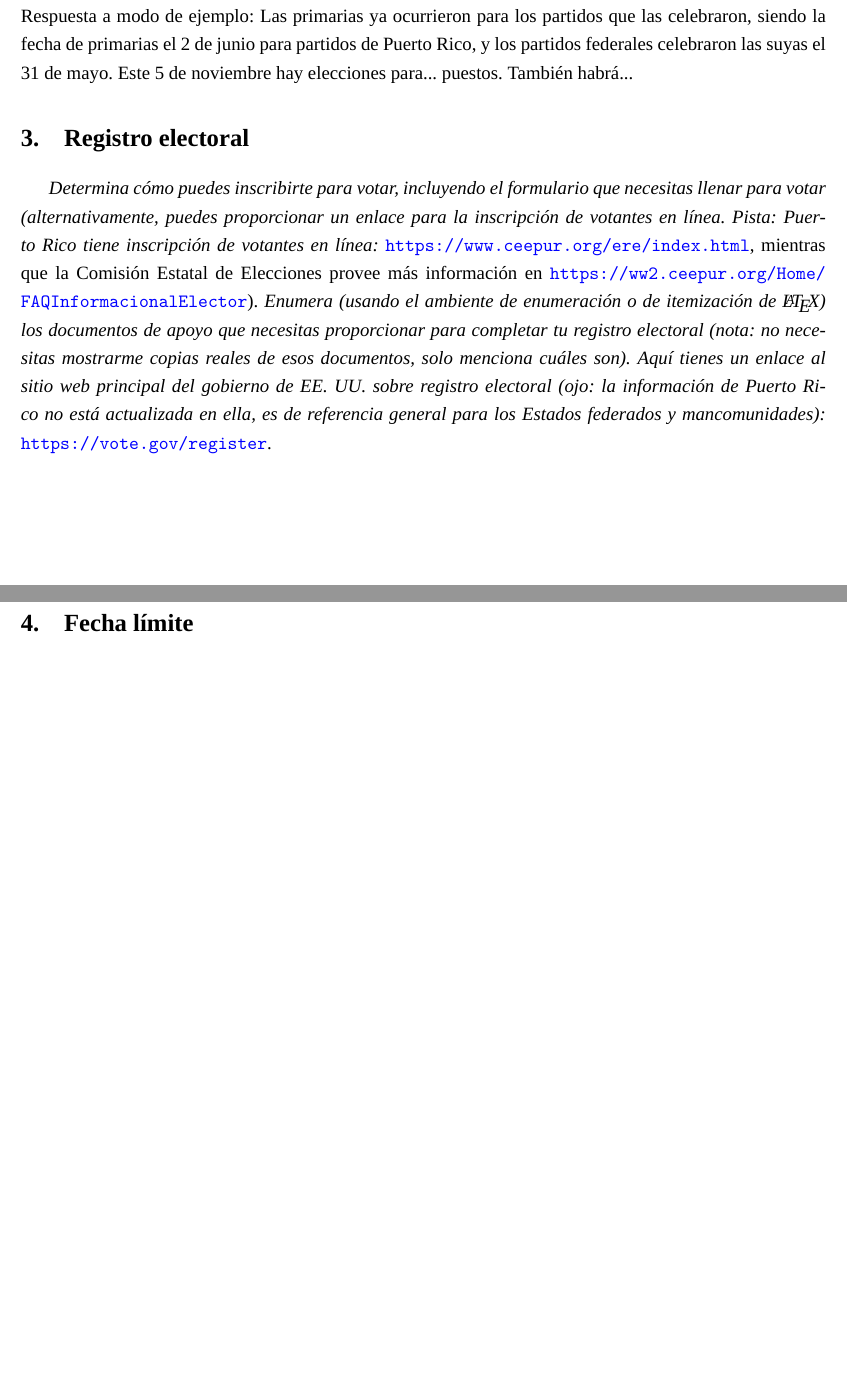
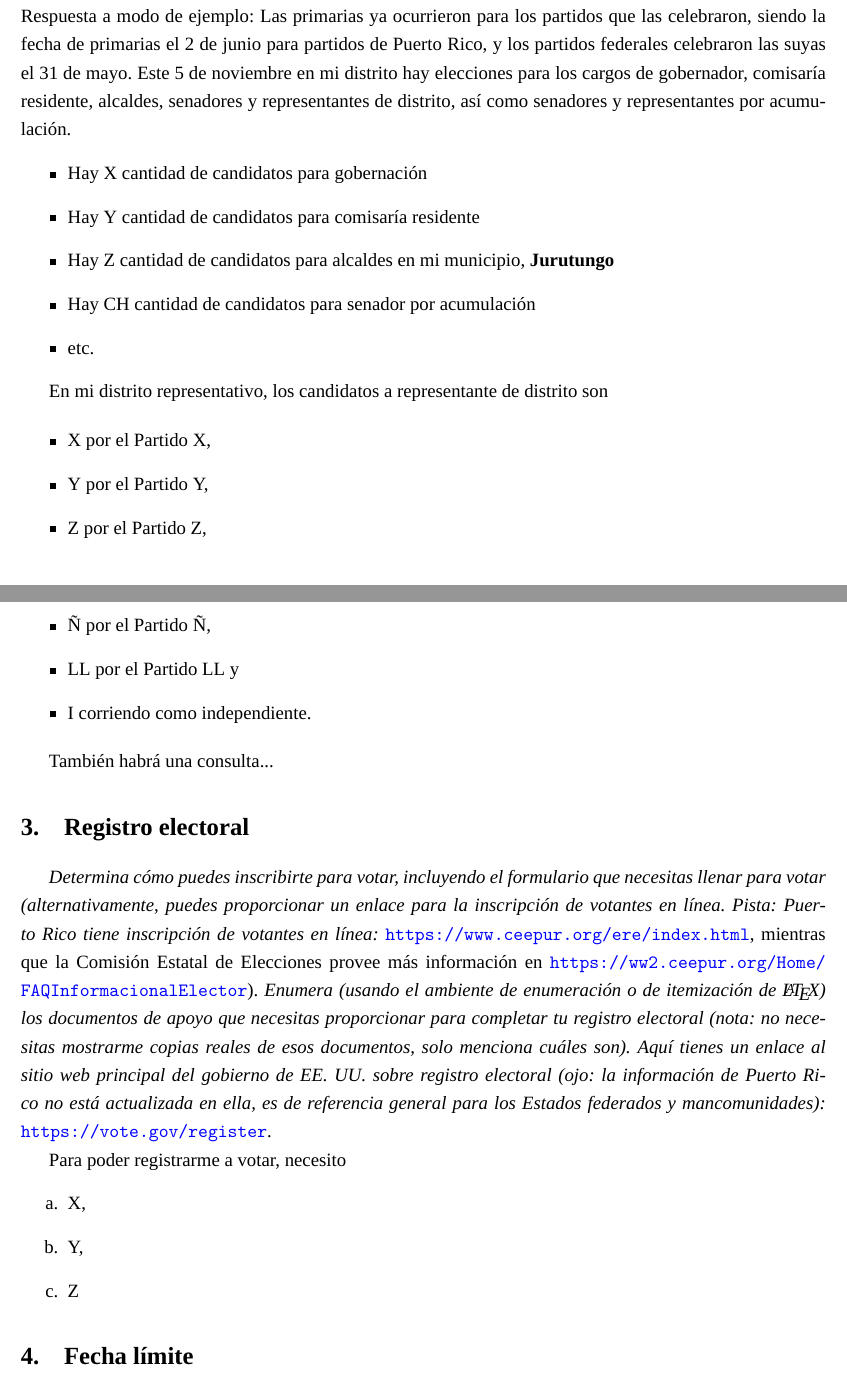
Before and after one commit to RashidCJ/SOCI-4186s12024-2025, a LaTeX problem sheet (Tareas de SOCI/Tarea2-4186.tex): two parts of pages 3 and 4 of 4 before the commit and two parts of pages 3 and 4 of 5 after it, joined at a grey line, cut so that both start at the same text, the shorter picture padded with empty space. Compiled offline with XeLaTeX; a missing font is replaced by an installed copy or a similar font.

Commit message:
actualizando tareas en .tex

```diff
--- a/Tareas de SOCI/Tarea2-4186.tex
+++ b/Tareas de SOCI/Tarea2-4186.tex
@@ -104,11 +104,38 @@ Respuesta a modo de ejemplo: Votaré en Cupey, parte del precinto 4, en Puerto R
 
 \textit{Si estás registrado para votar en un Estado federal o mancomunidad de los Estados Unidos, o eres elegible para registrarte, determina si hay alguna elección federal o estatal en esa región este año. Diferentes estados fijan distintos años y fechas para las elecciones, incluyendo primarias o elecciones generales para cargos de gobernador, legislaturas, de condados y locales o municipales. Si hay una elección, verifica qué cargos estarán en la papeleta de tu sitio de votación y si habrá alguna elección especial o referendos (iniciativas) en la papeleta. Si no hay elecciones este año en ese estado, busca información sobre cuándo será la próxima elección.}
 \\
-Respuesta a modo de ejemplo: Las primarias ya ocurrieron para los partidos que las celebraron, siendo la fecha de primarias el 2 de junio para partidos de Puerto Rico, y los partidos federales celebraron las suyas el 31 de mayo. Este 5 de noviembre hay elecciones para... puestos. También habrá...
+Respuesta a modo de ejemplo: Las primarias ya ocurrieron para los partidos que las celebraron, siendo la fecha de primarias el 2 de junio para partidos de Puerto Rico, y los partidos federales celebraron las suyas el 31 de mayo. Este 5 de noviembre en mi distrito hay elecciones para los cargos de gobernador, comisaría residente, alcaldes, senadores y representantes de distrito, así como senadores y representantes por acumulación.
+\begin{itemize}
+    \item Hay X cantidad de candidatos para gobernación
+    \item Hay Y cantidad de candidatos para comisaría residente
+    \item Hay Z cantidad de candidatos para alcaldes en mi municipio, \textbf{Jurutungo}
+    \item Hay CH cantidad de candidatos para senador por acumulación
+    \item etc.
+\end{itemize}
+
+En mi distrito representativo, los candidatos a representante de distrito son
+
+\begin{itemize}
+    \item X por el Partido X,
+    \item Y por el Partido Y,
+    \item Z por el Partido Z,
+    \item Ñ por el Partido Ñ,
+    \item LL por el Partido LL y
+    \item I corriendo como independiente.
+\end{itemize}
+
+También habrá una consulta...
 
 \section{Registro electoral}
 
 \textit{Determina cómo puedes inscribirte para votar, incluyendo el formulario que necesitas llenar para votar (alternativamente, puedes proporcionar un enlace para la inscripción de votantes en línea. Pista: Puerto Rico tiene inscripción de votantes en línea:} \url{https://www.ceepur.org/ere/index.html}, mientras que la Comisión Estatal de Elecciones provee más información en \url{https://ww2.ceepur.org/Home/FAQInformacionalElector}). \textit{Enumera (usando el ambiente de enumeración o de itemización de \LaTeX) los documentos de apoyo que necesitas proporcionar para completar tu registro electoral (nota: no necesitas mostrarme copias reales de esos documentos, solo menciona cuáles son). Aquí tienes un enlace al sitio web principal del gobierno de EE. UU. sobre registro electoral (ojo: la información de Puerto Rico no está actualizada en ella, es de referencia general para los Estados federados y mancomunidades):} \url{https://vote.gov/register}.
+
+Para poder registrarme a votar, necesito
+\begin{itemize}
+    \item[a.] X,
+    \item[b.] Y,
+    \item[c.] Z
+\end{itemize}
 
 \section{Fecha límite}
 
```
Also changed, not shown: Tareas de SOCI/TareaProyecto1-4186.tex (+2 -4 lines), Tareas de SOCI/Tarea2-4186.tex (14 more changed lines).
